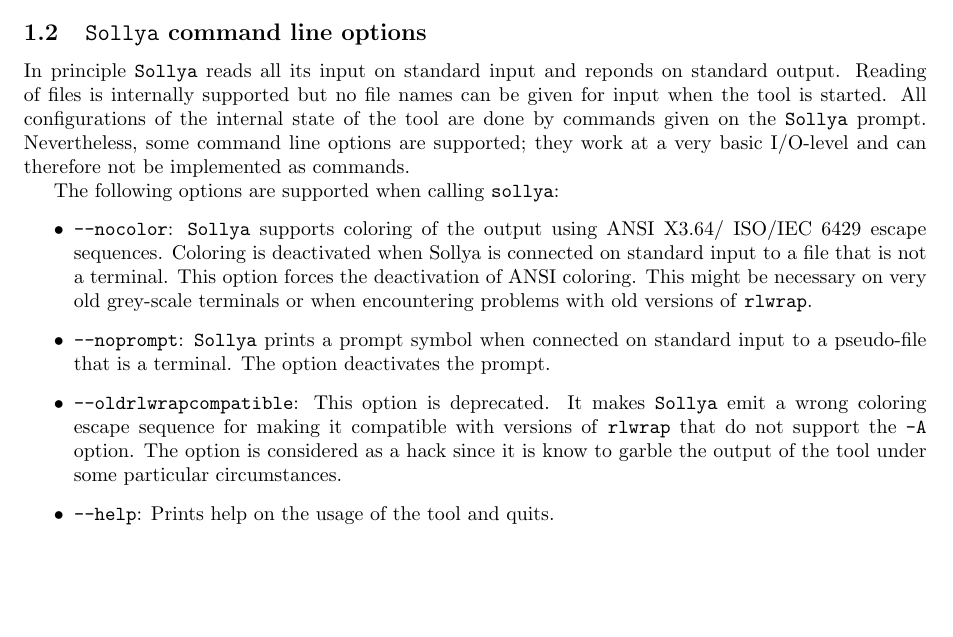
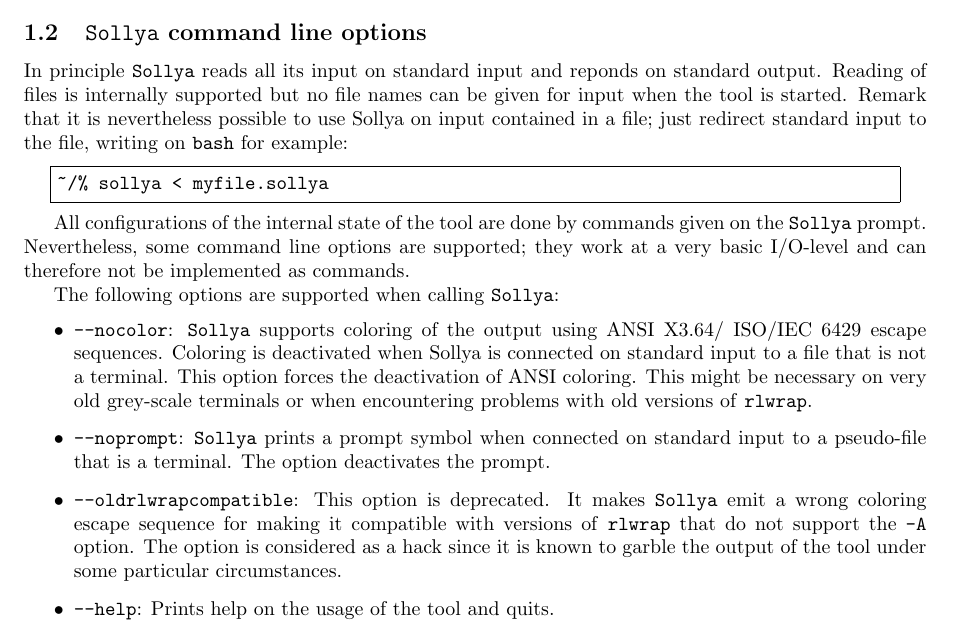
Before and after one commit to cartazio/sollya, a LaTeX document (doc/sollya.tex): part of page 5 of 127, cut so that both start at the same text, the shorter picture padded with empty space. Compiled offline with pdfLaTeX.

Commit message:
Reedited documentation
This commit was extracted from SVN r720.

git-svn-id: svn://scm.gforge.inria.fr/svn/sollya/trunk@720 af37bc7e-59aa-4313-bbaf-7d19c0032f32

```diff
--- a/doc/sollya.tex
+++ b/doc/sollya.tex
@@ -80,13 +80,20 @@
 
 In principle \sollya reads all its input on standard input and reponds
 on standard output. Reading of files is internally supported but no
-file names can be given for input when the tool is started. All
-configurations of the internal state of the tool are done by commands
-given on the \sollya prompt. Nevertheless, some command line options
-are supported; they work at a very basic I/O-level and can therefore
-not be implemented as commands.
+file names can be given for input when the tool is started. Remark that
+it is nevertheless possible to use Sollya on input contained in a file;
+just redirect standard input to the file, writing on \texttt{bash} for example:
+\begin{center}\begin{minipage}{15cm}\begin{Verbatim}[frame=single]
+~/% sollya < myfile.sollya
+\end{Verbatim}
+\end{minipage}\end{center}
 
-The following options are supported when calling \texttt{sollya}:
+All configurations of the internal state of the tool are done by
+commands given on the \sollya prompt. Nevertheless, some command line
+options are supported; they work at a very basic I/O-level and can
+therefore not be implemented as commands.
+
+The following options are supported when calling \sollya:
 \begin{itemize}
 \item \texttt{--nocolor}: \sollya supports coloring of the output
   using ANSI X3.64/ ISO/IEC 6429 escape sequences. Coloring is
@@ -101,7 +108,7 @@
   makes \sollya emit a wrong coloring escape sequence for making it
   compatible with versions of \texttt{rlwrap} that do not support the
   \texttt{-A} option. The option is considered as a hack since it is
-  know to garble the output of the tool under some particular
+  known to garble the output of the tool under some particular
   circumstances.
 \item \texttt{--help}: Prints help on the usage of the tool and quits.
 \end{itemize}
```
Also changed, not shown: doc/sollya.pdf.
